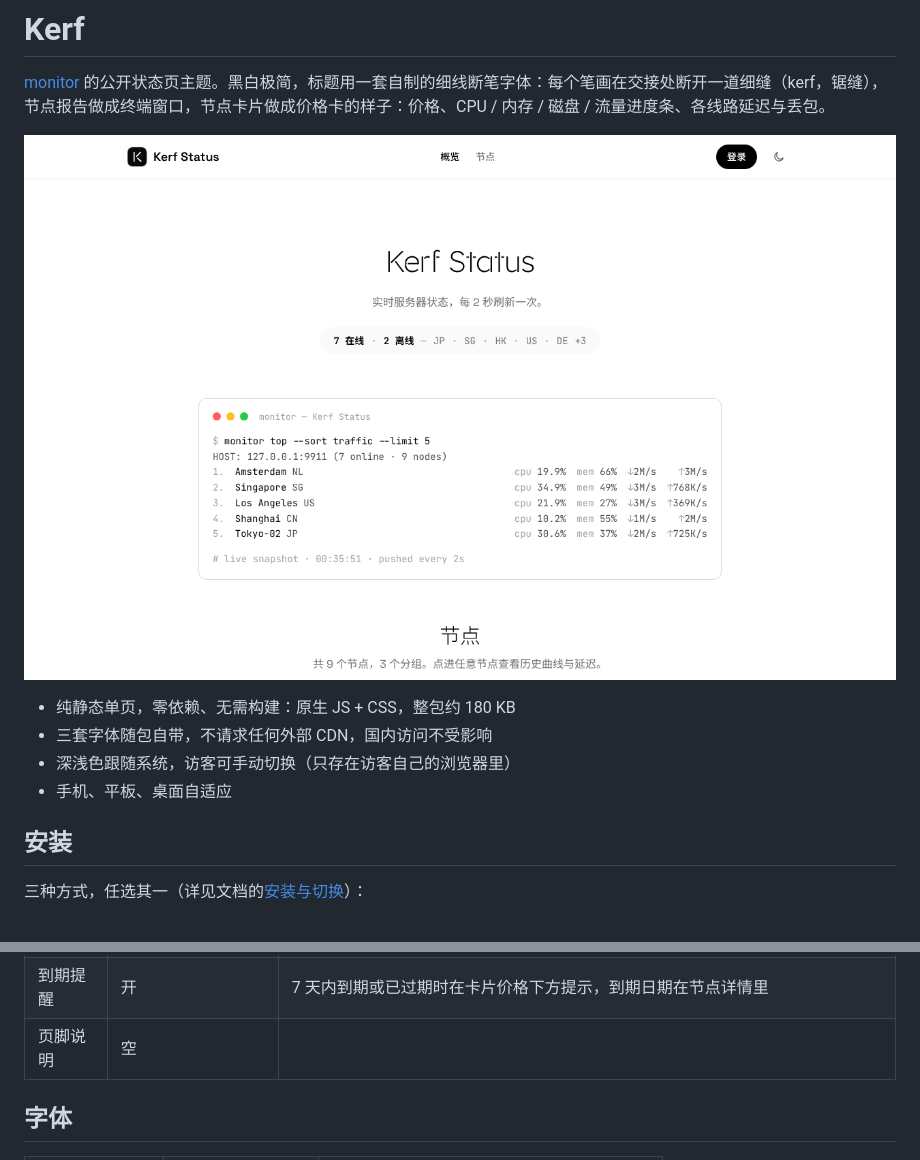
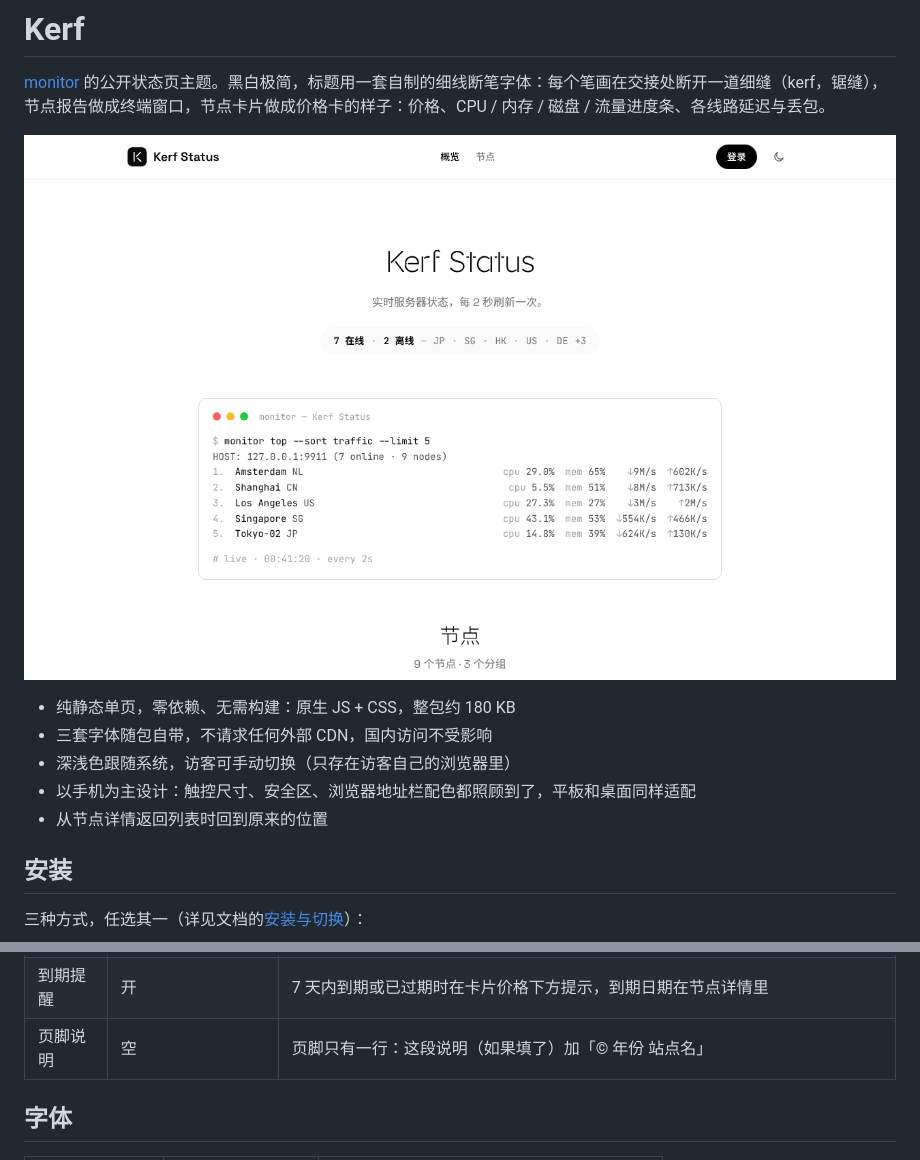
Before and after one commit to wxte/monitor-theme-kerf, a Markdown page: README.md, 2 parts joined by grey strips. Rendered like a GitHub page; pictures changed too: preview.png.

```diff
--- a/README.md
+++ b/README.md
@@ -7,7 +7,8 @@
 - 纯静态单页，零依赖、无需构建：原生 JS + CSS，整包约 180 KB
 - 三套字体随包自带，不请求任何外部 CDN，国内访问不受影响
 - 深浅色跟随系统，访客可手动切换（只存在访客自己的浏览器里）
-- 手机、平板、桌面自适应
+- 以手机为主设计：触控尺寸、安全区、浏览器地址栏配色都照顾到了，平板和桌面同样适配
+- 从节点详情返回列表时回到原来的位置
 
 ## 安装
 
@@ -44,7 +45,7 @@ hub 前面如果有按路径放行的反代或 WAF，要放行 `/node/` 前缀
 | 显示延迟 | 开 | 卡片上显示各延迟线路最近 1 小时的折线、当前延迟和丢包率，列表布局显示第一条线路。只请求屏幕上看得到的在线节点，每张卡每分钟一次，最多同时 3 个请求 |
 | 显示规格清单 | 关 | 卡片底部的 ✓ 清单：CPU 型号、内存、磁盘、网速、系统、运行时间、到期日（节点详情里都有） |
 | 到期提醒 | 开 | 7 天内到期或已过期时在卡片价格下方提示，到期日期在节点详情里 |
-| 页脚说明 | 空 | |
+| 页脚说明 | 空 | 页脚只有一行：这段说明（如果填了）加「© 年份 站点名」 |
 
 ## 字体
 
```
Also changed, not shown: 5 other files.
